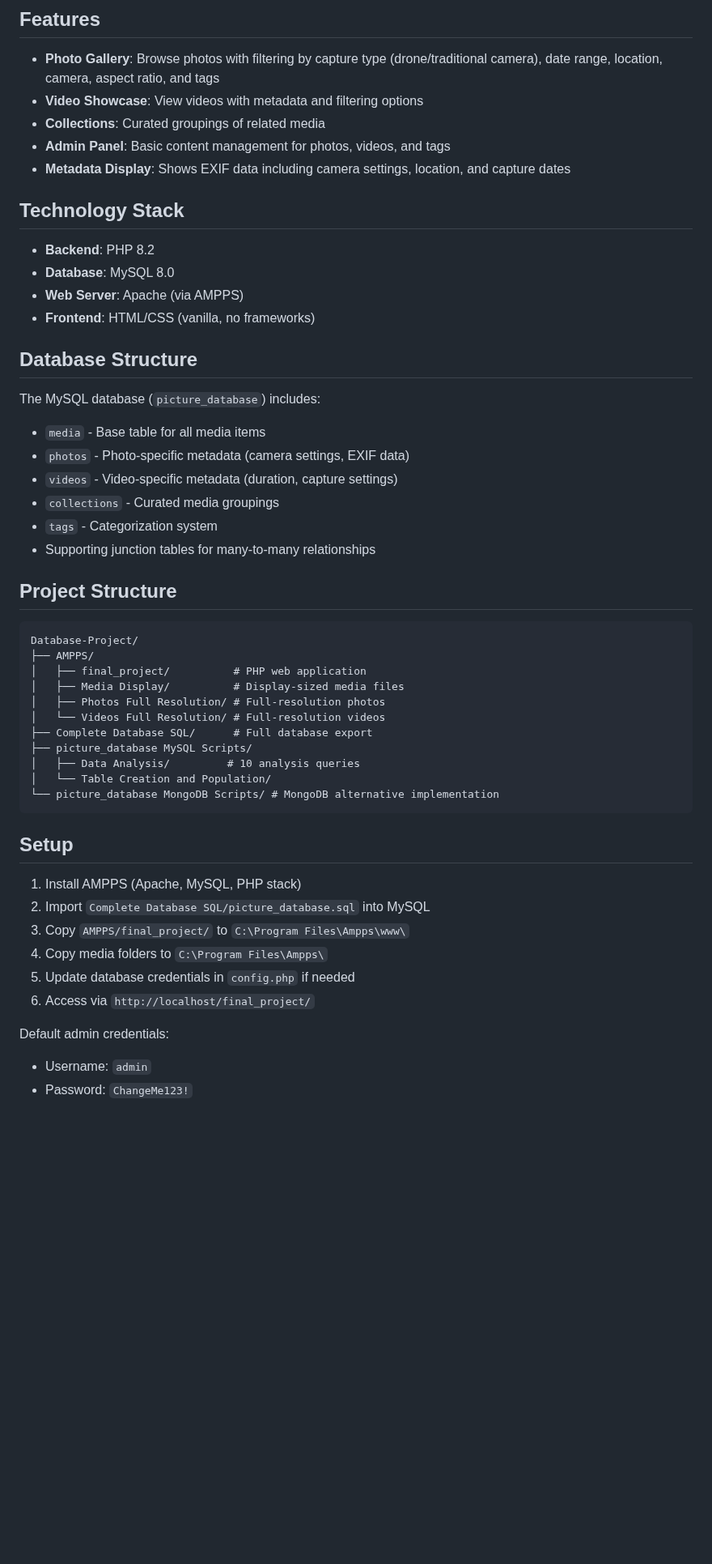
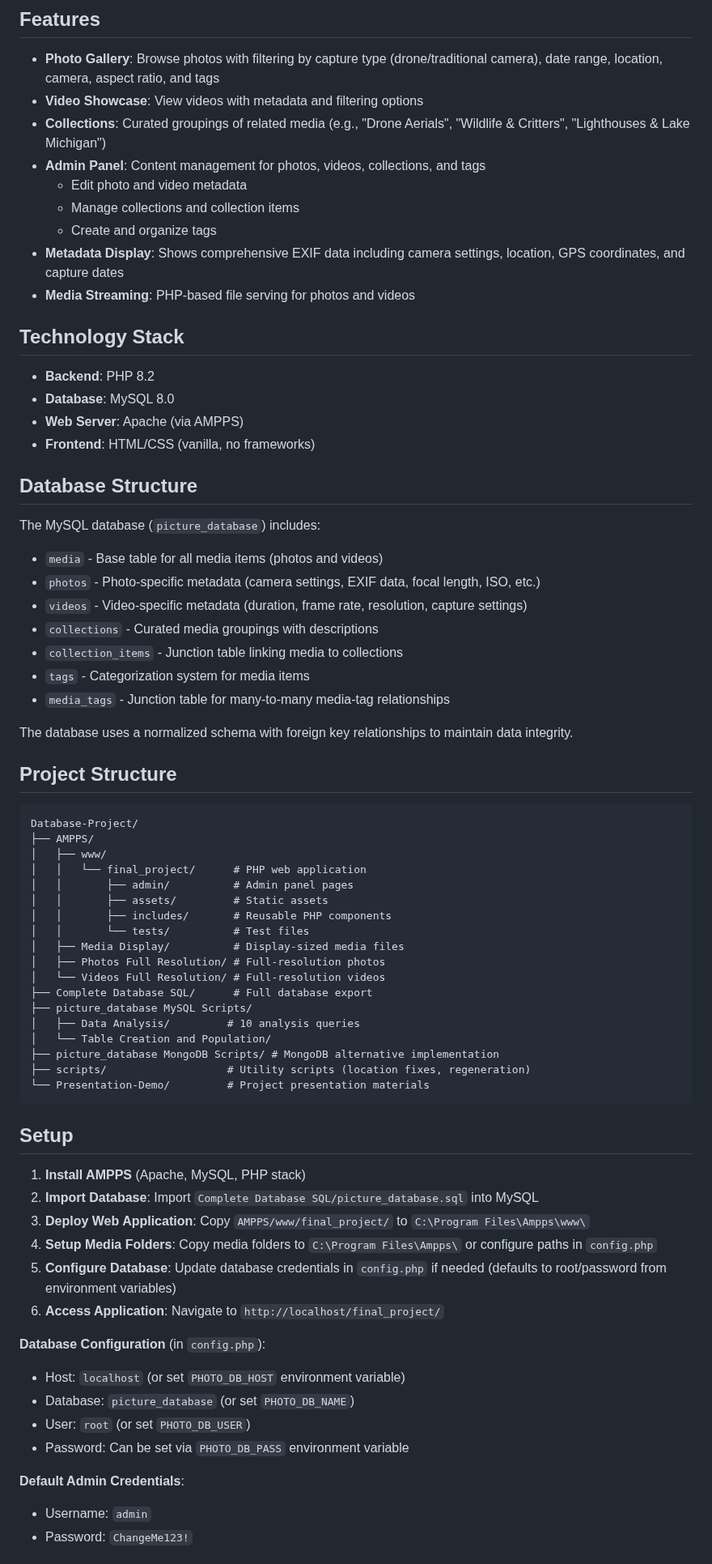
Before and after one commit to bcshort1/Database-Project, a Markdown page: README.md, the part around one of its changes. Shown at 81% size. GitHub-like rendering; blank space fills up the shorter version.

````diff
--- a/README.md
+++ b/README.md
@@ -10,9 +10,13 @@ This project is a database-driven photo/video gallery prototype that demonstrate
 
 - **Photo Gallery**: Browse photos with filtering by capture type (drone/traditional camera), date range, location, camera, aspect ratio, and tags
 - **Video Showcase**: View videos with metadata and filtering options
-- **Collections**: Curated groupings of related media
-- **Admin Panel**: Basic content management for photos, videos, and tags
-- **Metadata Display**: Shows EXIF data including camera settings, location, and capture dates
+- **Collections**: Curated groupings of related media (e.g., "Drone Aerials", "Wildlife & Critters", "Lighthouses & Lake Michigan")
+- **Admin Panel**: Content management for photos, videos, collections, and tags
+  - Edit photo and video metadata
+  - Manage collections and collection items
+  - Create and organize tags
+- **Metadata Display**: Shows comprehensive EXIF data including camera settings, location, GPS coordinates, and capture dates
+- **Media Streaming**: PHP-based file serving for photos and videos
 
 ## Technology Stack
 
@@ -24,19 +28,27 @@ This project is a database-driven photo/video gallery prototype that demonstrate
 ## Database Structure
 
 The MySQL database (`picture_database`) includes:
-- `media` - Base table for all media items
-- `photos` - Photo-specific metadata (camera settings, EXIF data)
-- `videos` - Video-specific metadata (duration, capture settings)
-- `collections` - Curated media groupings
-- `tags` - Categorization system
-- Supporting junction tables for many-to-many relationships
+- `media` - Base table for all media items (photos and videos)
+- `photos` - Photo-specific metadata (camera settings, EXIF data, focal length, ISO, etc.)
+- `videos` - Video-specific metadata (duration, frame rate, resolution, capture settings)
+- `collections` - Curated media groupings with descriptions
+- `collection_items` - Junction table linking media to collections
+- `tags` - Categorization system for media items
+- `media_tags` - Junction table for many-to-many media-tag relationships
+
+The database uses a normalized schema with foreign key relationships to maintain data integrity.
 
 ## Project Structure
 
 ```
 Database-Project/
 ├── AMPPS/
-│   ├── final_project/          # PHP web application
+│   ├── www/
+│   │   └── final_project/      # PHP web application
+│   │       ├── admin/          # Admin panel pages
+│   │       ├── assets/         # Static assets
+│   │       ├── includes/       # Reusable PHP components
+│   │       └── tests/          # Test files
 │   ├── Media Display/          # Display-sized media files
 │   ├── Photos Full Resolution/ # Full-resolution photos
 │   └── Videos Full Resolution/ # Full-resolution videos
@@ -44,19 +56,27 @@ Database-Project/
 ├── picture_database MySQL Scripts/
 │   ├── Data Analysis/         # 10 analysis queries
 │   └── Table Creation and Population/
-└── picture_database MongoDB Scripts/ # MongoDB alternative implementation
+├── picture_database MongoDB Scripts/ # MongoDB alternative implementation
+├── scripts/                   # Utility scripts (location fixes, regeneration)
+└── Presentation-Demo/         # Project presentation materials
 ```
 
 ## Setup
 
-1. Install AMPPS (Apache, MySQL, PHP stack)
-2. Import `Complete Database SQL/picture_database.sql` into MySQL
-3. Copy `AMPPS/final_project/` to `C:\Program Files\Ampps\www\`
-4. Copy media folders to `C:\Program Files\Ampps\`
-5. Update database credentials in `config.php` if needed
-6. Access via `http://localhost/final_project/`
+1. **Install AMPPS** (Apache, MySQL, PHP stack)
+2. **Import Database**: Import `Complete Database SQL/picture_database.sql` into MySQL
+3. **Deploy Web Application**: Copy `AMPPS/www/final_project/` to `C:\Program Files\Ampps\www\`
+4. **Setup Media Folders**: Copy media folders to `C:\Program Files\Ampps\` or configure paths in `config.php`
+5. **Configure Database**: Update database credentials in `config.php` if needed (defaults to root/password from environment variables)
+6. **Access Application**: Navigate to `http://localhost/final_project/`
 
-Default admin credentials:
+**Database Configuration** (in `config.php`):
+- Host: `localhost` (or set `PHOTO_DB_HOST` environment variable)
+- Database: `picture_database` (or set `PHOTO_DB_NAME`)
+- User: `root` (or set `PHOTO_DB_USER`)
+- Password: Can be set via `PHOTO_DB_PASS` environment variable
+
+**Default Admin Credentials**:
 - Username: `admin`
 - Password: `ChangeMe123!`
 
````
Also changed, not shown: other parts of README.md (+43 -11 lines).
